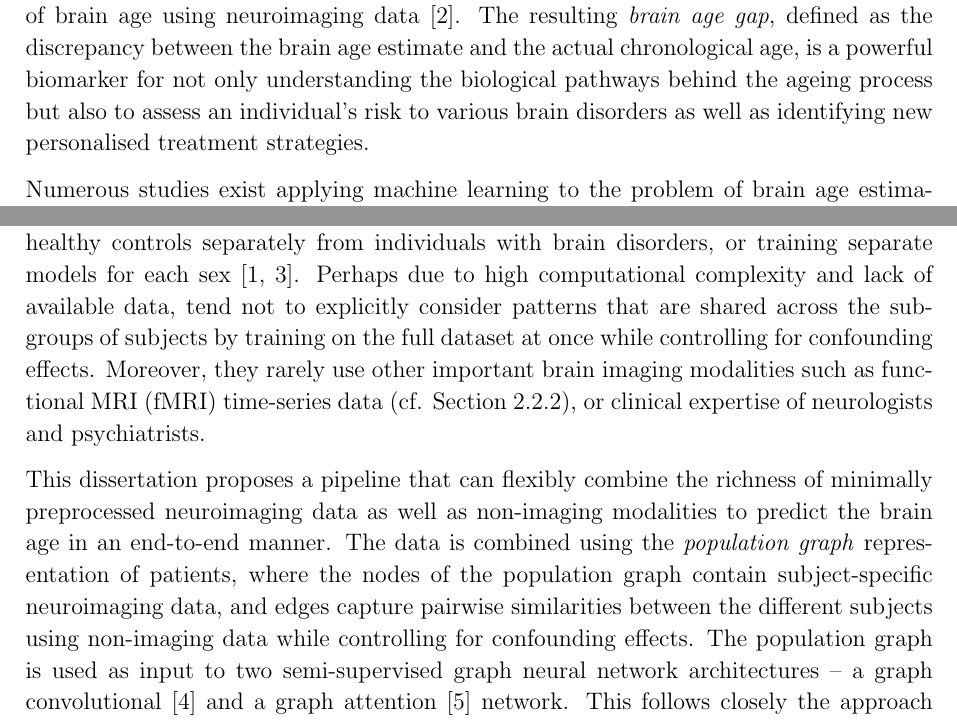
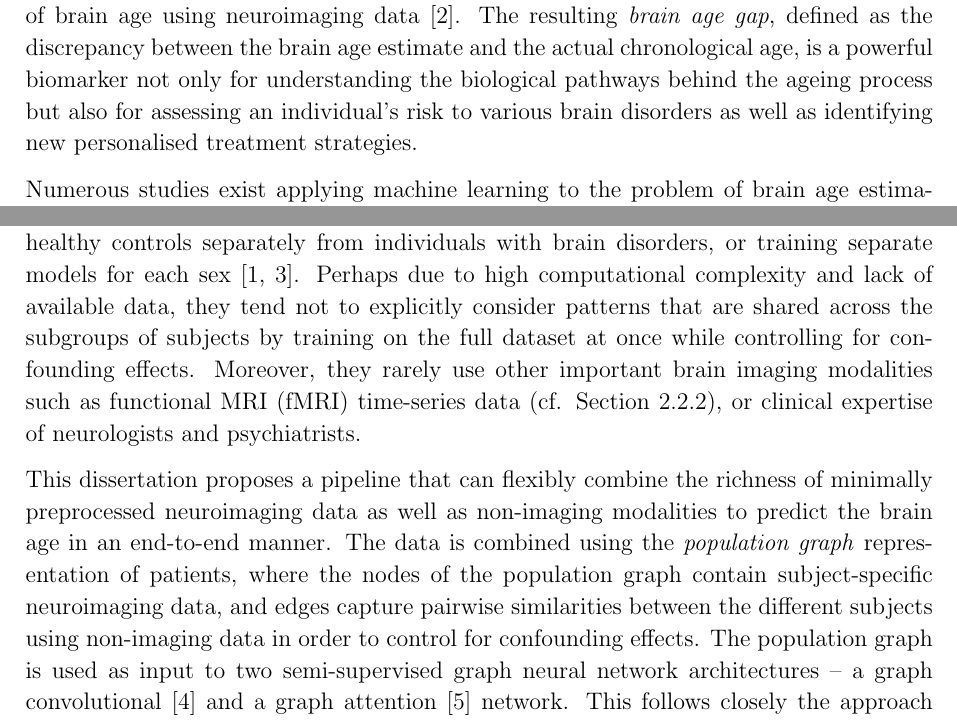
Before and after one commit to kamilest/cst-ii-dissertation, a LaTeX thesis (dissertation/dissertation.tex, which reads dissertation/chapters/introduction.tex): two parts of page 1 of 37, joined at a grey line, cut so that both start at the same text. Compiled offline with pdfLaTeX.

Commit message:
Updates from Overleaf

```diff
--- a/dissertation/chapters/introduction.tex
+++ b/dissertation/chapters/introduction.tex
@@ -5,13 +5,13 @@
 
 % ~500 words
 
-Many common neurological and neurodegenerative disorders, such as Alzheimer’s disease, schizophrenia and multiple sclerosis, have been associated with abnormal patterns of the apparent age of the brain~\cite{kaufmann2019}. This link has inspired numerous studies in the estimation of brain age using neuroimaging data~\cite{franke2019ten}. The resulting \textit{brain age gap}, defined as the discrepancy between the brain age estimate and the actual chronological age, is a powerful biomarker for not only understanding the biological pathways behind the ageing process but also to assess an individual’s risk to various brain disorders as well as identifying new personalised treatment strategies.
+Many common neurological and neurodegenerative disorders, such as Alzheimer’s disease, schizophrenia and multiple sclerosis, have been associated with abnormal patterns of the apparent age of the brain~\cite{kaufmann2019}. This link has inspired numerous studies in the estimation of brain age using neuroimaging data~\cite{franke2019ten}. The resulting \textit{brain age gap}, defined as the discrepancy between the brain age estimate and the actual chronological age, is a powerful biomarker not only for understanding the biological pathways behind the ageing process but also for assessing an individual’s risk to various brain disorders as well as identifying new personalised treatment strategies.
 
 
-Numerous studies exist applying machine learning to the problem of brain age estimation~\cite{franke2019ten}. They generally use structural magnetic resonance imaging (MRI) and genetic data to predict the brain age for each sample independently from the others, modelling healthy controls separately from individuals with brain disorders, or training separate models for each sex~\cite{kaufmann2019,niu2019improved}. Perhaps due to high computational complexity and lack of available data, tend not to explicitly consider patterns that are shared across the subgroups of subjects by training on the full dataset at once while controlling for confounding effects. Moreover, they rarely use other important brain imaging modalities such as functional MRI (fMRI) time-series data (cf. Section~\ref{fmri}), or clinical expertise of neurologists and psychiatrists.
+Numerous studies exist applying machine learning to the problem of brain age estimation~\cite{franke2019ten}. They generally use structural magnetic resonance imaging (MRI) and genetic data to predict the brain age for each sample independently from the others, modelling healthy controls separately from individuals with brain disorders, or training separate models for each sex~\cite{kaufmann2019,niu2019improved}. Perhaps due to high computational complexity and lack of available data, they tend not to explicitly consider patterns that are shared across the subgroups of subjects by training on the full dataset at once while controlling for confounding effects. Moreover, they rarely use other important brain imaging modalities such as functional MRI (fMRI) time-series data (cf. Section~\ref{fmri}), or clinical expertise of neurologists and psychiatrists.
 
 
-This dissertation proposes a pipeline that can flexibly combine the richness of minimally preprocessed neuroimaging data as well as non-imaging modalities to predict the brain age in an end-to-end manner. The data is combined using the \textit{population graph} representation of patients, where the nodes of the population graph contain subject-specific neuroimaging data, and edges capture pairwise similarities between the different subjects using non-imaging data while controlling for confounding effects. The population graph is used as input to two semi-supervised graph neural network architectures – a graph convolutional~\cite{kipf2017semi} and a graph attention~\cite{velickovic2018graph} network. This follows closely the approach presented in the work of Parisot et al.~\cite{parisot2017spectral,parisot2018disease}, where population graphs are used to classify patients as healthy or suffering from Alzheimer's disease or autism spectrum disorder.
+This dissertation proposes a pipeline that can flexibly combine the richness of minimally preprocessed neuroimaging data as well as non-imaging modalities to predict the brain age in an end-to-end manner. The data is combined using the \textit{population graph} representation of patients, where the nodes of the population graph contain subject-specific neuroimaging data, and edges capture pairwise similarities between the different subjects using non-imaging data in order to control for confounding effects. The population graph is used as input to two semi-supervised graph neural network architectures – a graph convolutional~\cite{kipf2017semi} and a graph attention~\cite{velickovic2018graph} network. This follows closely the approach presented in the work of Parisot et al.~\cite{parisot2017spectral,parisot2018disease}, where population graphs are used to classify patients as healthy or suffering from Alzheimer's disease or autism spectrum disorder.
 
 Unlike in other state-of-the-art models, graph neural networks trained on population graphs have the potential to learn from the entire cohort of healthy and affected patients of both sexes at once, capturing a wide range of confounding effects~\cite{ruigrok2014meta} and detecting the variation in brain age trends of different sub-populations of subjects.
 
```
